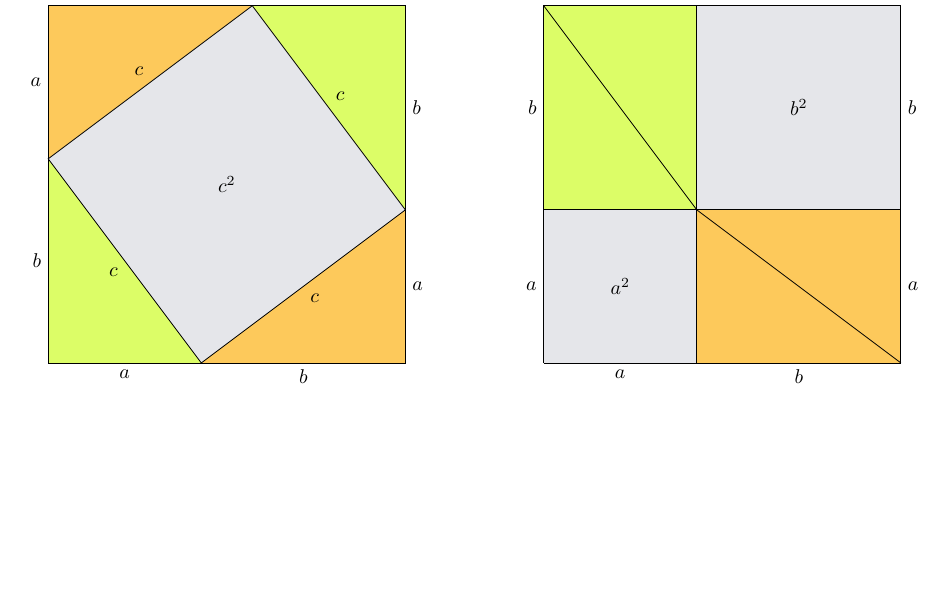
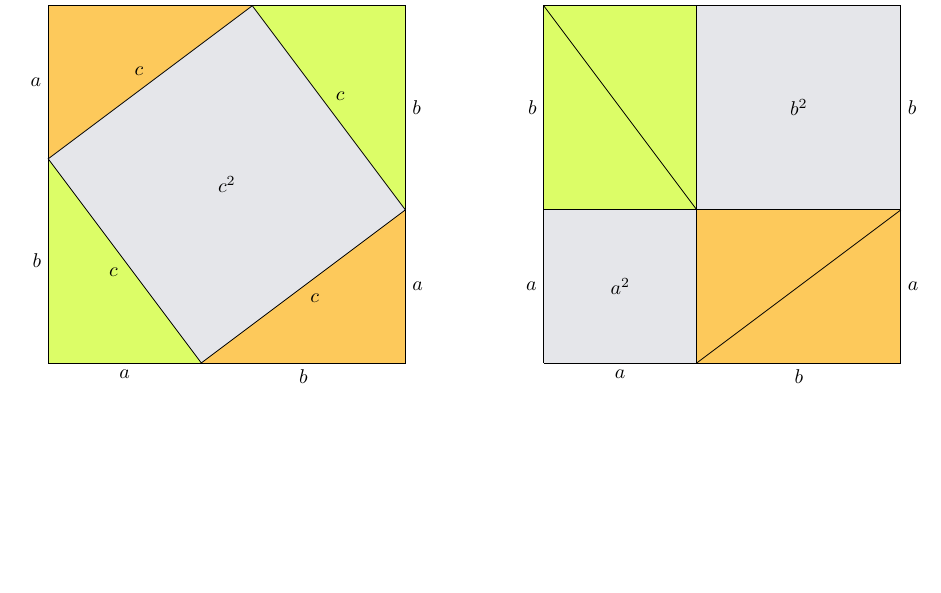
Before and after one commit to cohnt/learning-tikz, a LaTeX document (main.tex): part of page 2 of 2, cut so that both start at the same text. Compiled offline with pdfLaTeX.

Commit message:
Tweak the diagram.

```diff
--- a/main.tex
+++ b/main.tex
@@ -76,7 +76,8 @@ TikZ:\break
 	\draw[thin] (0,0) -- (7,0) -- (7,7) -- (0,7) -- (0,0);
 	\draw (0,3) -- (7,3);
 	\draw (3,0) -- (3,7);
-	\draw (0,7) -- (3,3) -- (7,0);
+	\draw (0,7) -- (3,3);
+	\draw (3,0) -- (7,3);
 	% Labels
 	\draw (1.5,1.5) node {$a^2$};
 	\draw (5,5) node {$b^2$};
```
Also changed, not shown: main.pdf.
